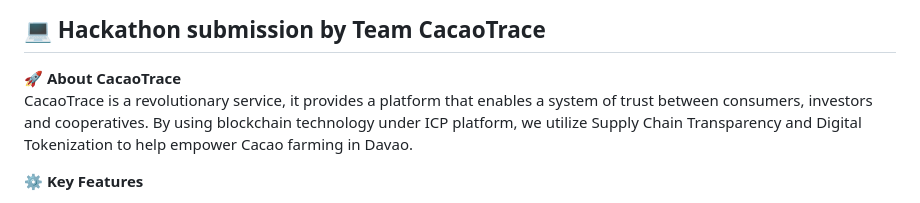
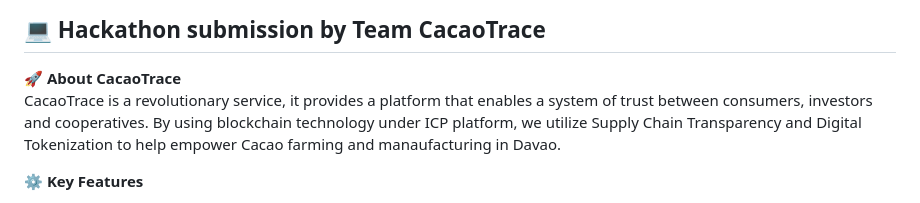
Before and after one commit to KanadeTachie/CacaoTrace, a Markdown page: README.md, the part around the change. Drawn GitHub-style.

```diff
--- a/README.md
+++ b/README.md
@@ -2,7 +2,7 @@
 ## :computer: Hackathon submission by Team CacaoTrace
 
 🚀 **About CacaoTrace** \
-CacaoTrace is a revolutionary service, it provides a platform that enables a system of trust between consumers, investors and cooperatives. By using blockchain technology under ICP platform, we utilize Supply Chain Transparency and Digital Tokenization to help empower Cacao farming in Davao.
+CacaoTrace is a revolutionary service, it provides a platform that enables a system of trust between consumers, investors and cooperatives. By using blockchain technology under ICP platform, we utilize Supply Chain Transparency and Digital Tokenization to help empower Cacao farming and manaufacturing in Davao.
 
 :gear: **Key Features**
 * Digital Tokenization
```
